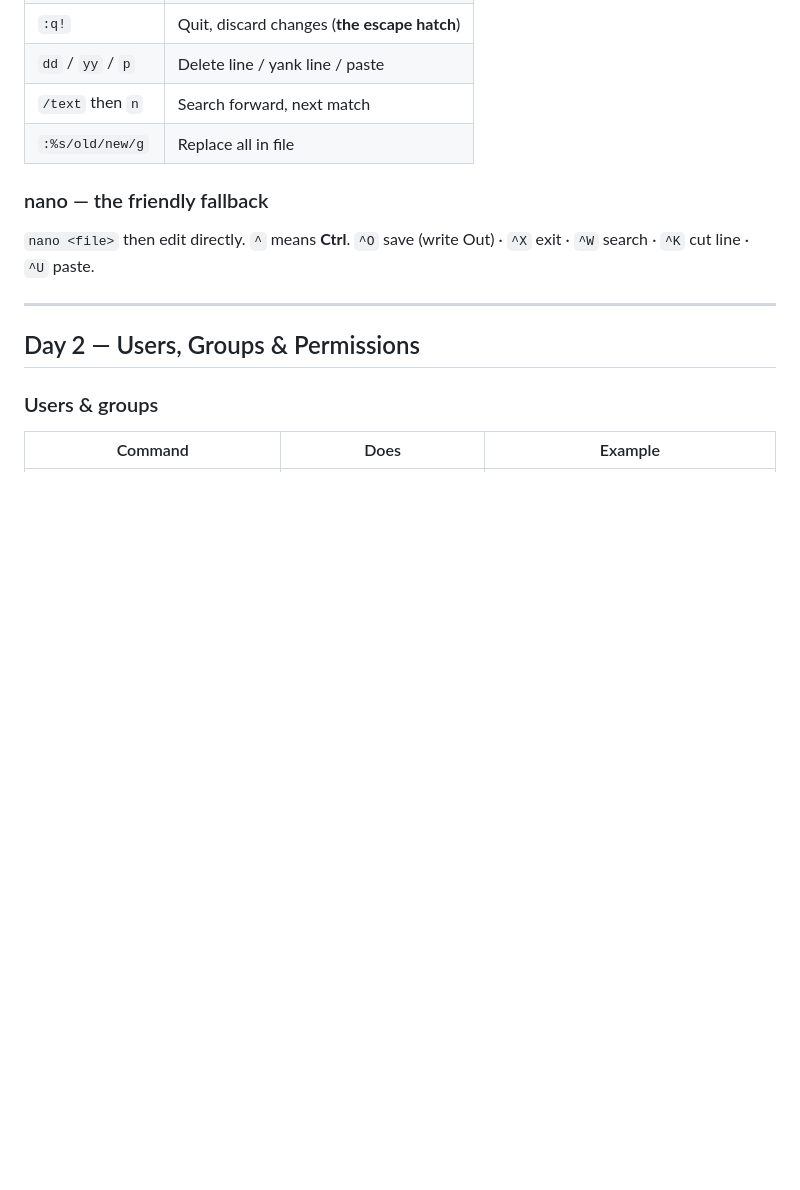
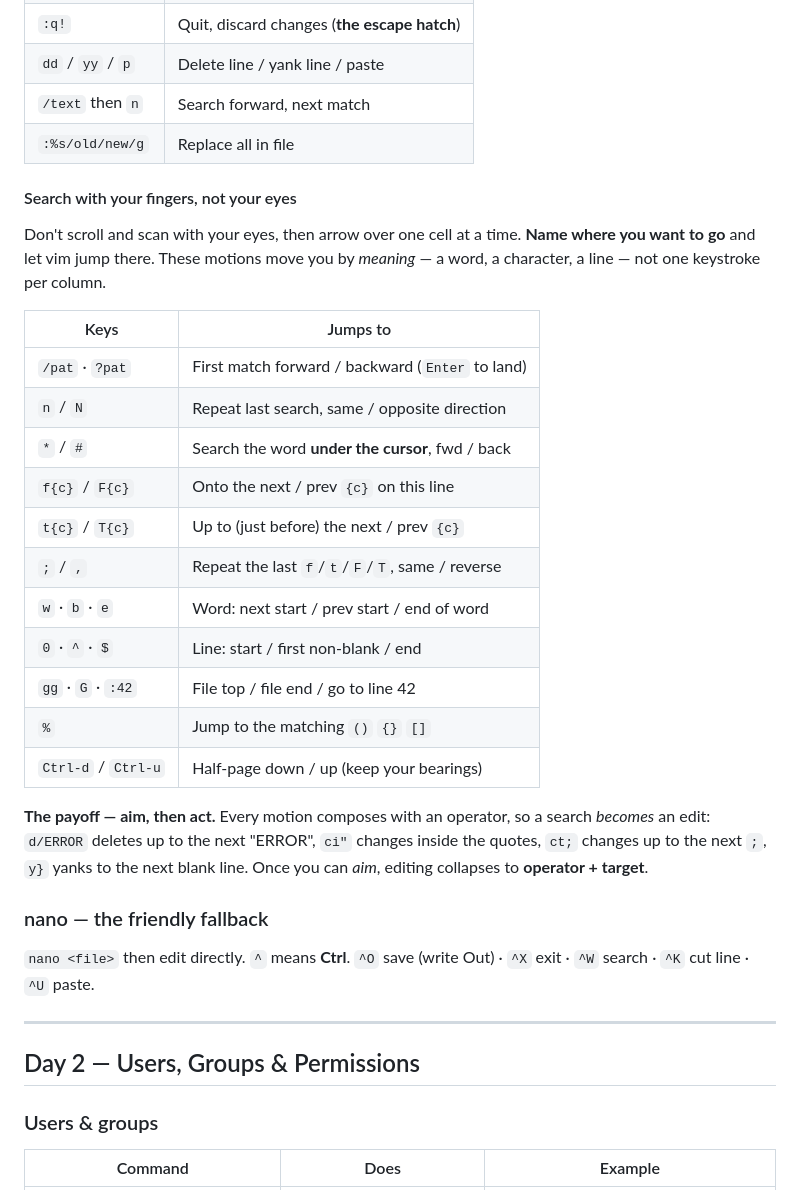
Before and after one commit to Sagyam/DevOps-Bootcamp, a Markdown page: Week-1 Linux for DevOps/Linux Cheatsheet.md, the part around the change. GitHub-like rendering; blank space fills up the shorter version.

Commit message:
Add Vim navigation tips and search commands to Linux Cheatsheet

```diff
--- a/Week-1 Linux for DevOps/Linux Cheatsheet.md
+++ b/Week-1 Linux for DevOps/Linux Cheatsheet.md
@@ -49,6 +49,26 @@ Modes: **Normal** (navigate), **Insert** (`i` to type), **Command** (`:`).
 | `dd` / `yy` / `p` | Delete line / yank line / paste |
 | `/text` then `n` | Search forward, next match |
 | `:%s/old/new/g` | Replace all in file |
+
+#### Search with your fingers, not your eyes
+
+Don't scroll and scan with your eyes, then arrow over one cell at a time. **Name where you want to go** and let vim jump there. These motions move you by *meaning* — a word, a character, a line — not one keystroke per column.
+
+| Keys | Jumps to |
+|---|---|
+| `/pat` · `?pat` | First match forward / backward (`Enter` to land) |
+| `n` / `N` | Repeat last search, same / opposite direction |
+| `*` / `#` | Search the word **under the cursor**, fwd / back |
+| `f{c}` / `F{c}` | Onto the next / prev `{c}` on this line |
+| `t{c}` / `T{c}` | Up to (just before) the next / prev `{c}` |
+| `;` / `,` | Repeat the last `f`/`t`/`F`/`T`, same / reverse |
+| `w` · `b` · `e` | Word: next start / prev start / end of word |
+| `0` · `^` · `$` | Line: start / first non-blank / end |
+| `gg` · `G` · `:42` | File top / file end / go to line 42 |
+| `%` | Jump to the matching `()` `{}` `[]` |
+| `Ctrl-d` / `Ctrl-u` | Half-page down / up (keep your bearings) |
+
+**The payoff — aim, then act.** Every motion composes with an operator, so a search *becomes* an edit: `d/ERROR` deletes up to the next "ERROR", `ci"` changes inside the quotes, `ct;` changes up to the next `;`, `y}` yanks to the next blank line. Once you can *aim*, editing collapses to **operator + target**.
 
 ### nano — the friendly fallback
 
```
